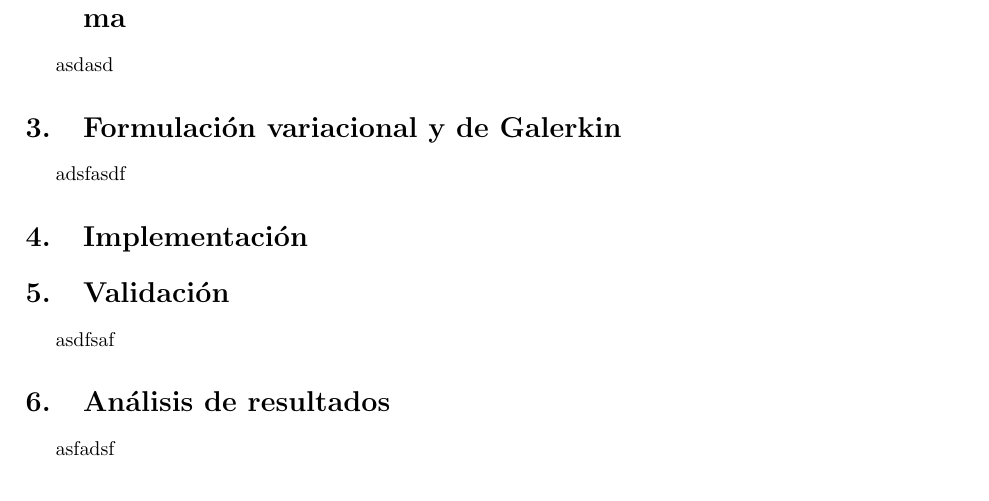
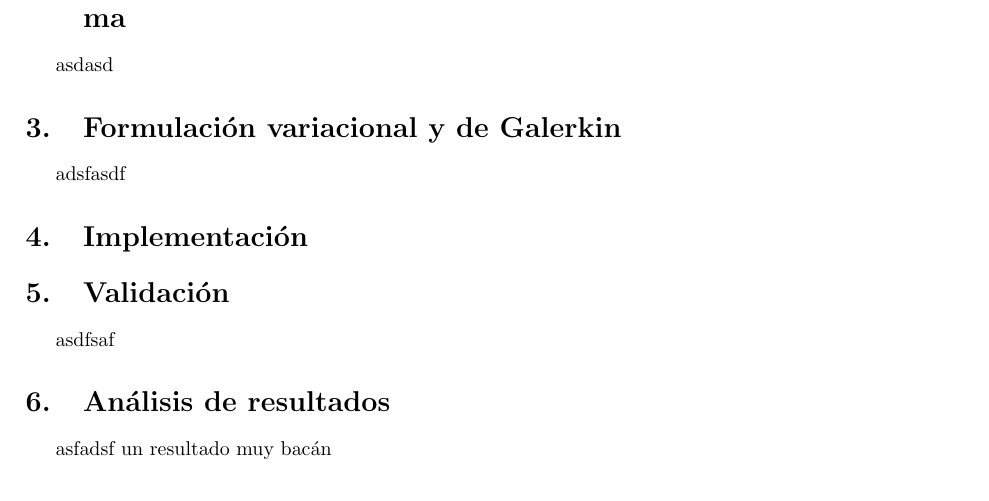
Before and after one commit to dengchangtao/ProyectoFEM, a LaTeX document (informe/main.tex, which reads informe/resultados.tex): part of page 2 of 3, cut so that both start at the same text. Compiled offline with pdfLaTeX.

Commit message:
cambio en resultados prueba

```diff
--- a/informe/resultados.tex
+++ b/informe/resultados.tex
@@ -1 +1,2 @@
 asfadsf
+un resultado muy bac\'an
```
